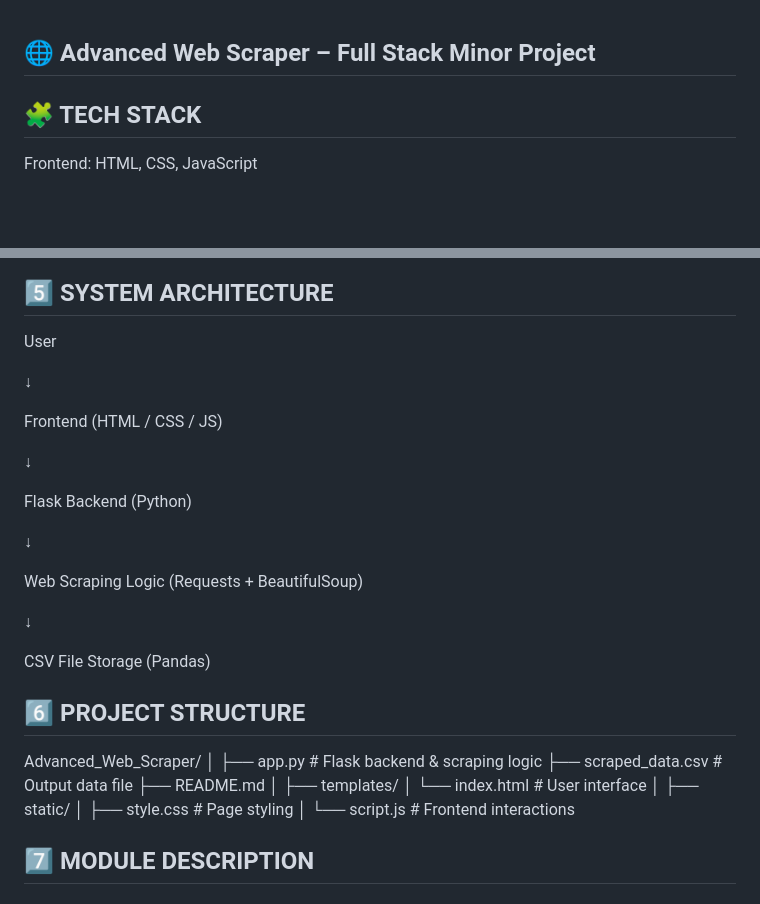
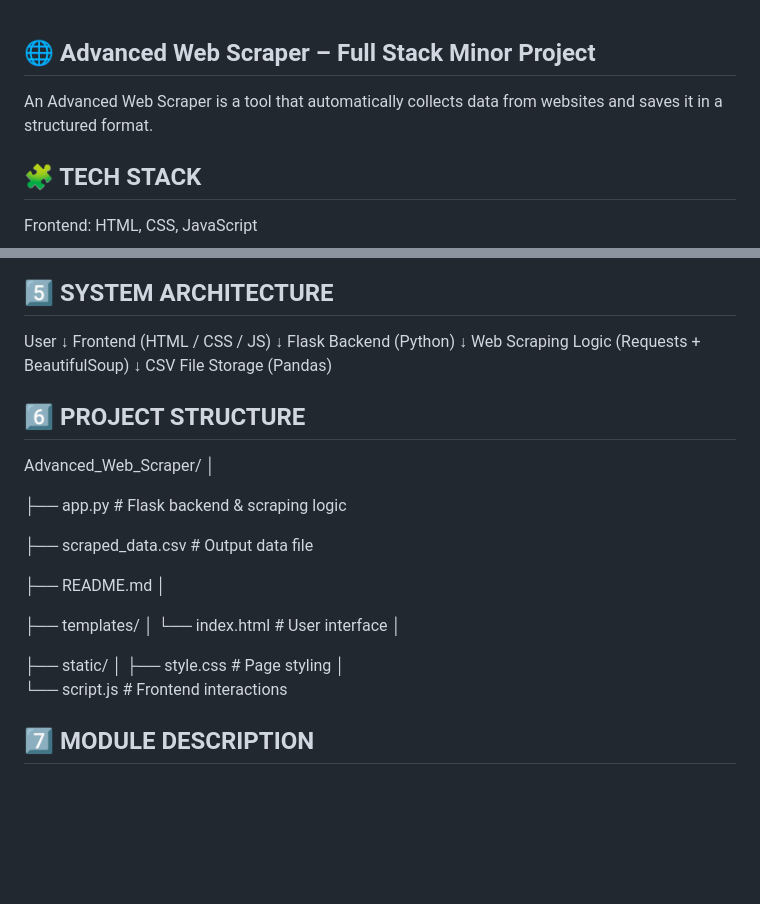
Before and after one commit to npmhimanshu/Advanced_Web_Scraper, a Markdown page: README.md, 2 parts joined by grey strips. GitHub-like rendering; blank space fills up the shorter version.

```diff
--- a/README.md
+++ b/README.md
@@ -1,6 +1,6 @@
 🌐 Advanced Web Scraper – Full Stack Minor Project
 ---
-
+An Advanced Web Scraper is a tool that automatically collects data from websites and saves it in a structured format.
 
 🧩 TECH STACK
 ---
@@ -65,37 +65,37 @@ Web browser (Chrome, Firefox, etc.)
 5️⃣ SYSTEM ARCHITECTURE
 ---
 User
-
  ↓
-
 Frontend (HTML / CSS / JS)
-
 ↓
-
 Flask Backend (Python)
-
  ↓
-
 Web Scraping Logic (Requests + BeautifulSoup)
-
  ↓
-
 CSV File Storage (Pandas)
 
 6️⃣ PROJECT STRUCTURE
 ---
 Advanced_Web_Scraper/
 │
+
 ├── app.py                 # Flask backend & scraping logic
+
 ├── scraped_data.csv       # Output data file
+
 ├── README.md
 │
+
 ├── templates/
-│   └── index.html         # User interface
 │
+└── index.html         # User interface
+│
+
 ├── static/
-│   ├── style.css          # Page styling
-│   └── script.js          # Frontend interactions
+│
+├── style.css          # Page styling
+│
+└── script.js          # Frontend interactions
 
 7️⃣ MODULE DESCRIPTION
 ---
```
